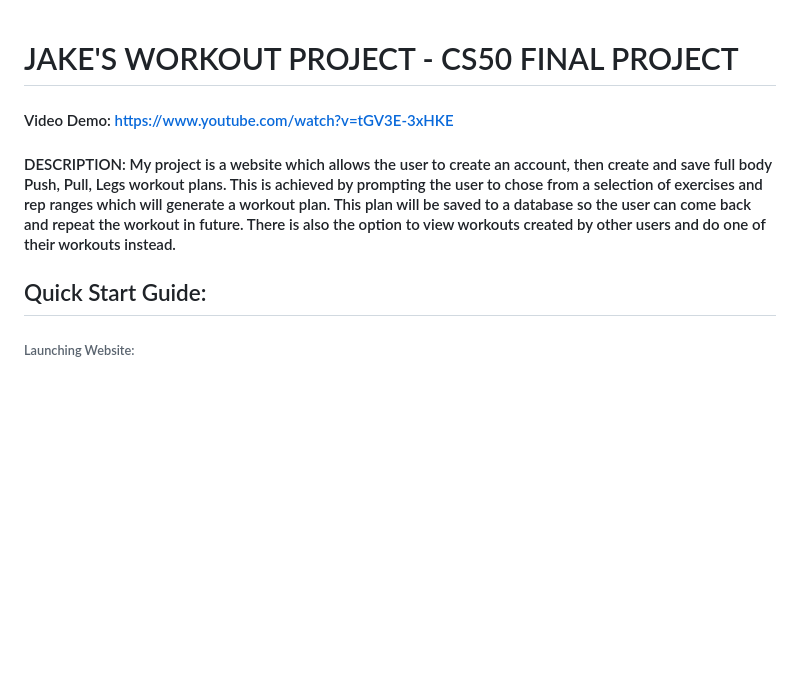
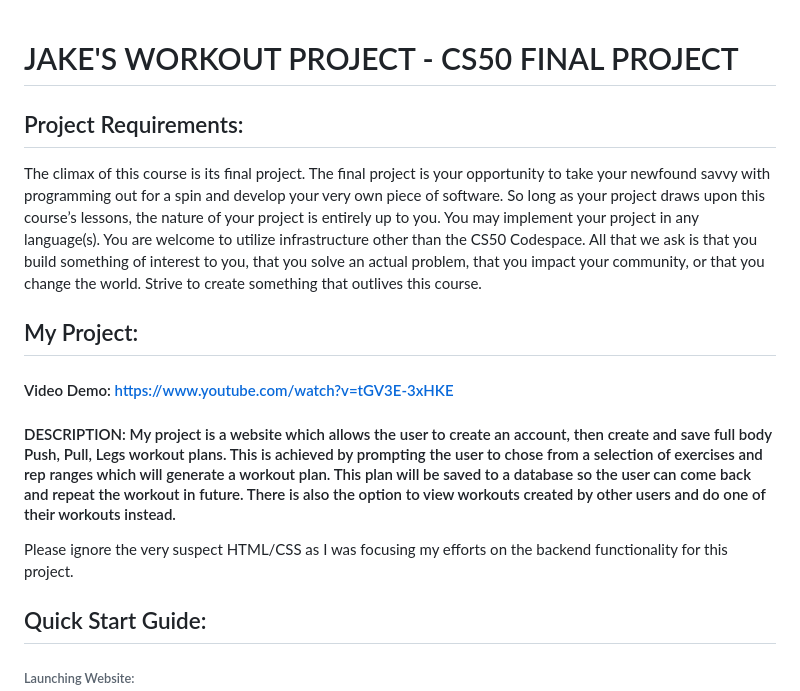
Before and after one commit to Jake2020/WORKOUT-PROJECT, a Markdown page: README.md, the part around the change. Drawn GitHub-style; blank space fills up the shorter version.

```diff
--- a/README.md
+++ b/README.md
@@ -1,8 +1,15 @@
 # JAKE'S WORKOUT PROJECT - CS50 FINAL PROJECT
+
+## Project Requirements:
+The climax of this course is its final project. The final project is your opportunity to take your newfound savvy with programming out for a spin and develop your very own piece of software. So long as your project draws upon this course’s lessons, the nature of your project is entirely up to you. You may implement your project in any language(s). You are welcome to utilize infrastructure other than the CS50 Codespace. All that we ask is that you build something of interest to you, that you solve an actual problem, that you impact your community, or that you change the world. Strive to create something that outlives this course.
+
+## My Project:
 
 #### Video Demo: https://www.youtube.com/watch?v=tGV3E-3xHKE
 
 #### DESCRIPTION: My project is a website which allows the user to create an account, then create and save full body Push, Pull, Legs workout plans. This is achieved by prompting the user to chose from a selection of exercises and rep ranges which will generate a workout plan. This plan will be saved to a database so the user can come back and repeat the workout in future. There is also the option to view workouts created by other users and do one of their workouts instead.
+
+Please ignore the very suspect HTML/CSS as I was focusing my efforts on the backend functionality for this project.
 
 ###### ######################################################################
 ## Quick Start Guide:
```
